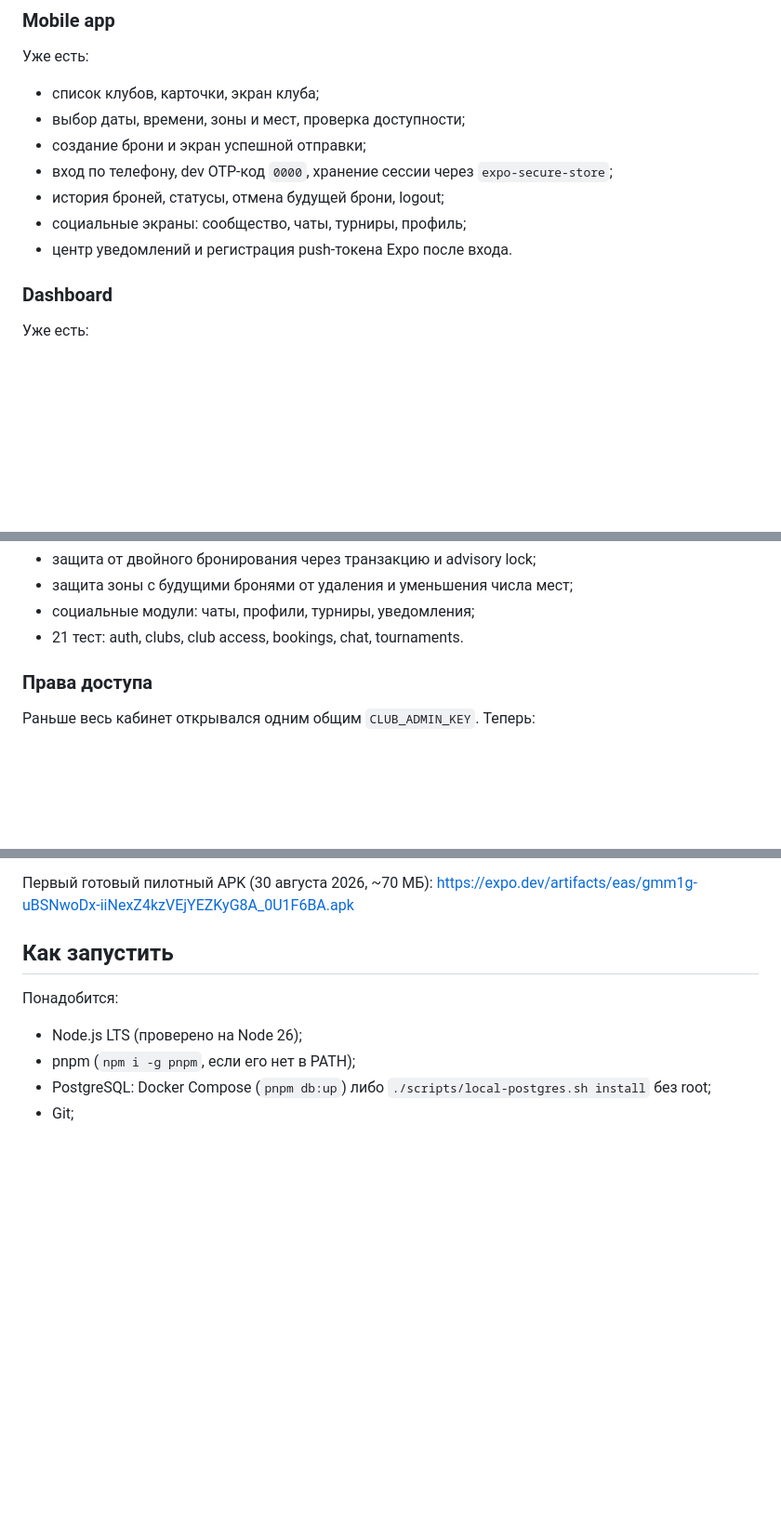
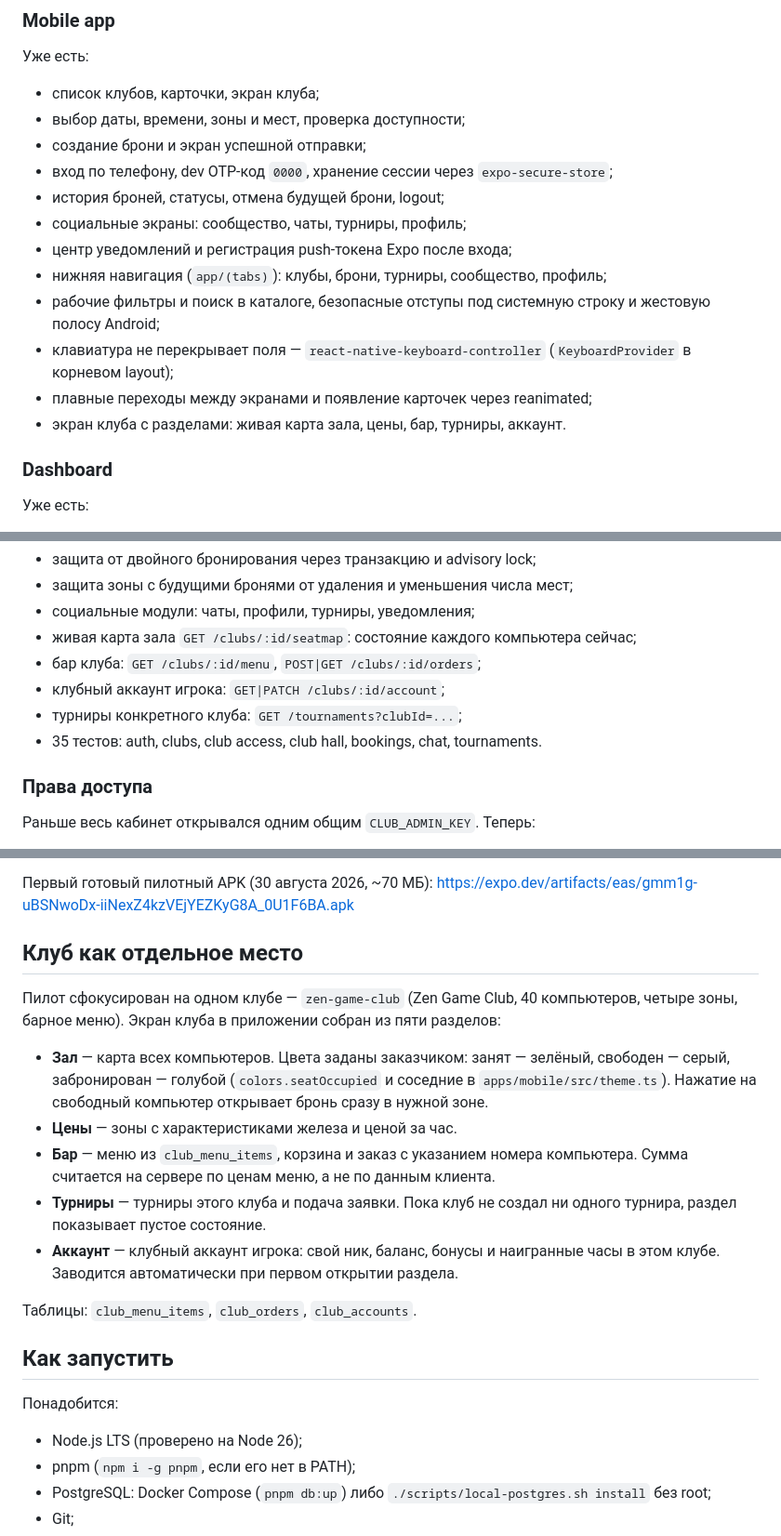
Before and after one commit to AltynbekBlessRnG/oyna-platform, a Markdown page: FUTURE_CONTEXT.md, 3 parts joined by grey strips. Shown at 93% size. GitHub-like rendering; blank space fills up the shorter version.

Commit message:
Record the club hall, bar and club accounts in the project context
Co-Authored-By: Claude Opus 5 <noreply@anthropic.com>
Claude-Session: https://claude.ai/code/session_01QMtof5GSk8cxxJn9dzHiFy

```diff
--- a/FUTURE_CONTEXT.md
+++ b/FUTURE_CONTEXT.md
@@ -52,7 +52,14 @@ OYNA — единое мобильное приложение для компь
 - вход по телефону, dev OTP-код `0000`, хранение сессии через `expo-secure-store`;
 - история броней, статусы, отмена будущей брони, logout;
 - социальные экраны: сообщество, чаты, турниры, профиль;
-- центр уведомлений и регистрация push-токена Expo после входа.
+- центр уведомлений и регистрация push-токена Expo после входа;
+- нижняя навигация (`app/(tabs)`): клубы, брони, турниры, сообщество, профиль;
+- рабочие фильтры и поиск в каталоге, безопасные отступы под системную
+  строку и жестовую полосу Android;
+- клавиатура не перекрывает поля — `react-native-keyboard-controller`
+  (`KeyboardProvider` в корневом layout);
+- плавные переходы между экранами и появление карточек через reanimated;
+- экран клуба с разделами: живая карта зала, цены, бар, турниры, аккаунт.
 
 ### Dashboard
 
@@ -83,7 +90,11 @@ OYNA — единое мобильное приложение для компь
 - защита от двойного бронирования через транзакцию и advisory lock;
 - защита зоны с будущими бронями от удаления и уменьшения числа мест;
 - социальные модули: чаты, профили, турниры, уведомления;
-- 21 тест: auth, clubs, club access, bookings, chat, tournaments.
+- живая карта зала `GET /clubs/:id/seatmap`: состояние каждого компьютера сейчас;
+- бар клуба: `GET /clubs/:id/menu`, `POST|GET /clubs/:id/orders`;
+- клубный аккаунт игрока: `GET|PATCH /clubs/:id/account`;
+- турниры конкретного клуба: `GET /tournaments?clubId=...`;
+- 35 тестов: auth, clubs, club access, club hall, bookings, chat, tournaments.
 
 ### Права доступа
 
@@ -187,6 +198,25 @@ Keystore создан на стороне Expo.
 
 Первый готовый пилотный APK (30 августа 2026, ~70 МБ):
 https://expo.dev/artifacts/eas/gmm1g-uBSNwoDx-iiNexZ4kzVEjYEZKyG8A_0U1F6BA.apk
+
+## Клуб как отдельное место
+
+Пилот сфокусирован на одном клубе — `zen-game-club` (Zen Game Club, 40 компьютеров,
+четыре зоны, барное меню). Экран клуба в приложении собран из пяти разделов:
+
+- **Зал** — карта всех компьютеров. Цвета заданы заказчиком: занят — зелёный,
+  свободен — серый, забронирован — голубой (`colors.seatOccupied` и соседние в
+  `apps/mobile/src/theme.ts`). Нажатие на свободный компьютер открывает бронь
+  сразу в нужной зоне.
+- **Цены** — зоны с характеристиками железа и ценой за час.
+- **Бар** — меню из `club_menu_items`, корзина и заказ с указанием номера
+  компьютера. Сумма считается на сервере по ценам меню, а не по данным клиента.
+- **Турниры** — турниры этого клуба и подача заявки. Пока клуб не создал ни
+  одного турнира, раздел показывает пустое состояние.
+- **Аккаунт** — клубный аккаунт игрока: свой ник, баланс, бонусы и наигранные
+  часы в этом клубе. Заводится автоматически при первом открытии раздела.
+
+Таблицы: `club_menu_items`, `club_orders`, `club_accounts`.
 
 ## Как запустить
 
```
